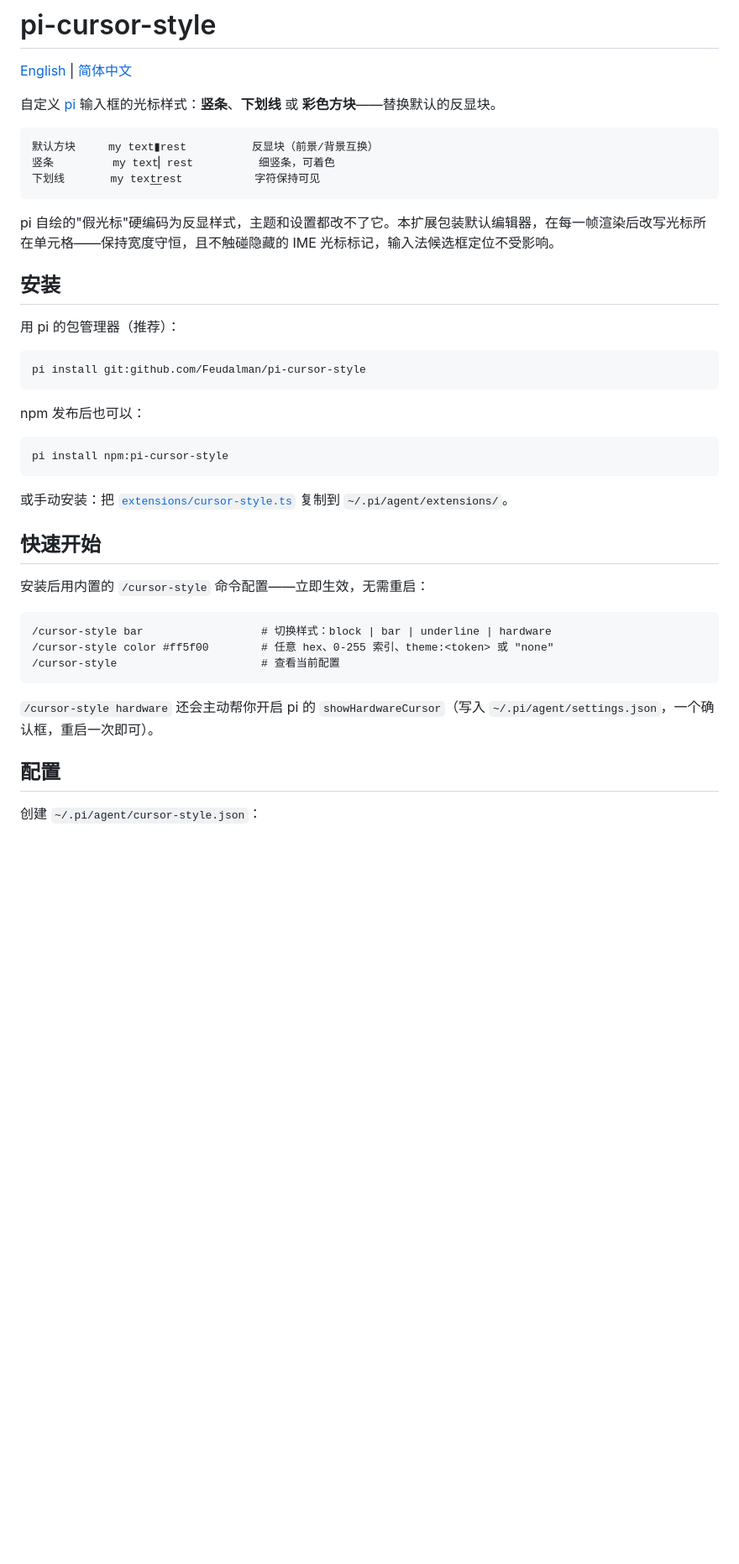
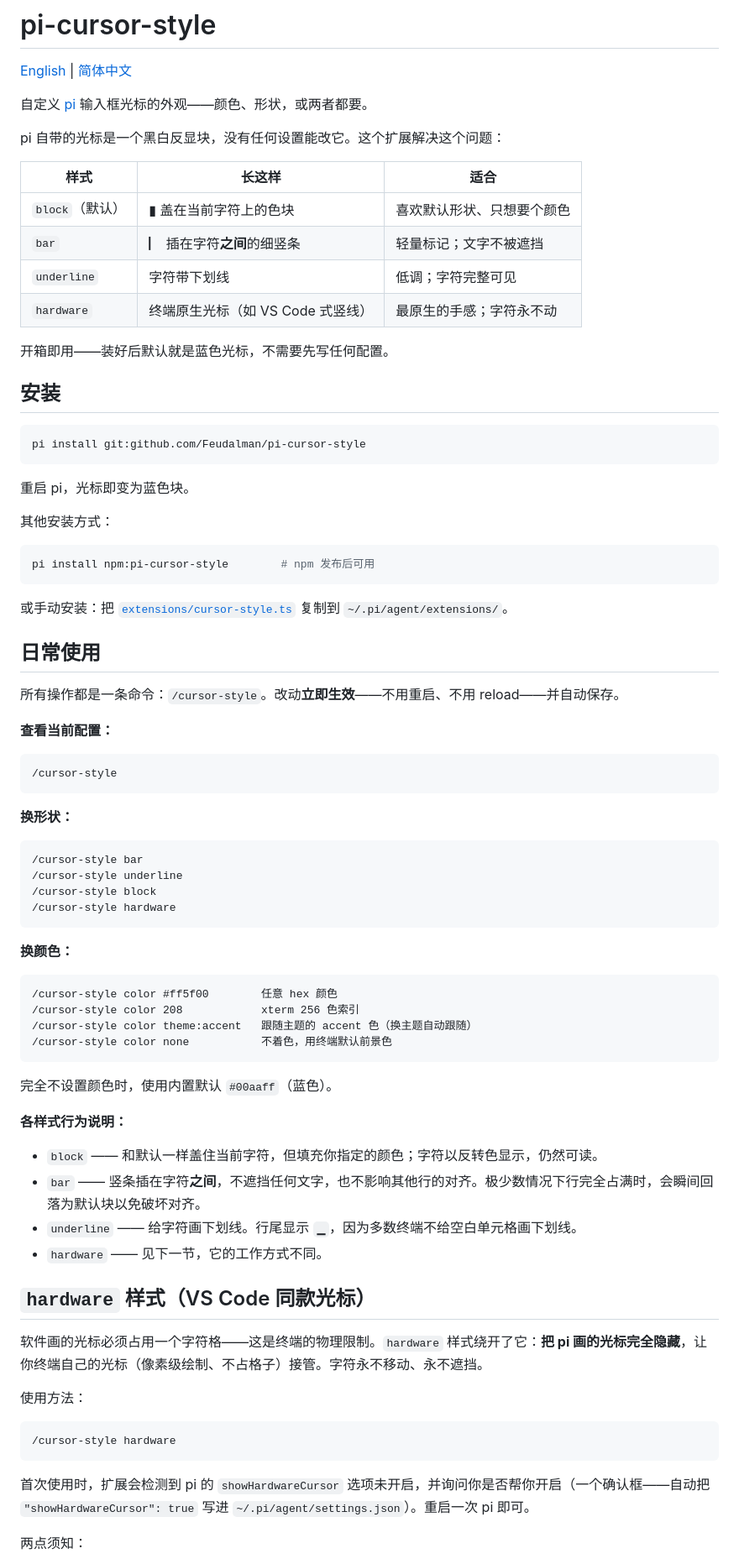
Before and after one commit to Feudalman/pi-cursor-style, a Markdown page: README.zh-CN.md, the part around one of its changes. Shown at 84% size. Drawn GitHub-style; blank space fills up the shorter version.

````diff
--- a/README.zh-CN.md
+++ b/README.zh-CN.md
@@ -2,44 +2,83 @@
 
 [English](README.md) | [简体中文](README.zh-CN.md)
 
-自定义 [pi](https://github.com/earendil-works/pi) 输入框的光标样式：**竖条**、**下划线** 或 **彩色方块**——替换默认的反显块。
+自定义 [pi](https://github.com/earendil-works/pi) 输入框光标的外观——颜色、形状，或两者都要。
 
-```
-默认方块     my text▮rest          反显块（前景/背景互换）
-竖条         my text▏rest          细竖条，可着色
-下划线       my text̲r̲est           字符保持可见
-```
+pi 自带的光标是一个黑白反显块，没有任何设置能改它。这个扩展解决这个问题：
 
-pi 自绘的"假光标"硬编码为反显样式，主题和设置都改不了它。本扩展包装默认编辑器，在每一帧渲染后改写光标所在单元格——保持宽度守恒，且不触碰隐藏的 IME 光标标记，输入法候选框定位不受影响。
+| 样式 | 长这样 | 适合 |
+|------|--------|------|
+| `block`（默认） | ▮ 盖在当前字符上的色块 | 喜欢默认形状、只想要个颜色 |
+| `bar` | ▏ 插在字符**之间**的细竖条 | 轻量标记；文字不被遮挡 |
+| `underline` | 字符带下划线 | 低调；字符完整可见 |
+| `hardware` | 终端原生光标（如 VS Code 式竖线） | 最原生的手感；字符永不动 |
+
+开箱即用——装好后默认就是蓝色光标，不需要先写任何配置。
 
 ## 安装
-
-用 pi 的包管理器（推荐）：
 
 ```bash
 pi install git:github.com/Feudalman/pi-cursor-style
 ```
 
-npm 发布后也可以：
+重启 pi，光标即变为蓝色块。
+
+其他安装方式：
 
 ```bash
-pi install npm:pi-cursor-style
+pi install npm:pi-cursor-style        # npm 发布后可用
 ```
 
 或手动安装：把 [`extensions/cursor-style.ts`](extensions/cursor-style.ts) 复制到 `~/.pi/agent/extensions/`。
 
-## 快速开始
+## 日常使用
 
-安装后用内置的 `/cursor-style` 命令配置——立即生效，无需重启：
+所有操作都是一条命令：`/cursor-style`。改动**立即生效**——不用重启、不用 reload——并自动保存。
+
+**查看当前配置：**
 
 ```
-/cursor-style bar                  # 切换样式：block | bar | underline | hardware
-/cursor-style color #ff5f00        # 任意 hex、0-255 索引、theme:<token> 或 "none"
-/cursor-style                      # 查看当前配置
+/cursor-style
 ```
 
-`/cursor-style hardware` 还会主动帮你开启 pi 的 `showHardwareCursor`（写入 `~/.pi/agent/settings.json`，一个确认框，重启一次即可）。
+**换形状：**
 
-## 配置
+```
+/cursor-style bar
+/cursor-style underline
+/cursor-style block
+/cursor-style hardware
+```
 
-创建 `~/.pi/agent/cursor-style.json`：
+**换颜色：**
+
+```
+/cursor-style color #ff5f00        任意 hex 颜色
+/cursor-style color 208            xterm 256 色索引
+/cursor-style color theme:accent   跟随主题的 accent 色（换主题自动跟随）
+/cursor-style color none           不着色，用终端默认前景色
+```
+
+完全不设置颜色时，使用内置默认 `#00aaff`（蓝色）。
+
+**各样式行为说明：**
+
+- `block` —— 和默认一样盖住当前字符，但填充你指定的颜色；字符以反转色显示，仍然可读。
+- `bar` —— 竖条插在字符**之间**，不遮挡任何文字，也不影响其他行的对齐。极少数情况下行完全占满时，会瞬间回落为默认块以免破坏对齐。
+- `underline` —— 给字符画下划线。行尾显示 `▁`，因为多数终端不给空白单元格画下划线。
+- `hardware` —— 见下一节，它的工作方式不同。
+
+## `hardware` 样式（VS Code 同款光标）
+
+软件画的光标必须占用一个字符格——这是终端的物理限制。`hardware` 样式绕开了它：**把 pi 画的光标完全隐藏**，让你终端自己的光标（像素级绘制、不占格子）接管。字符永不移动、永不遮挡。
+
+使用方法：
+
+```
+/cursor-style hardware
+```
+
+首次使用时，扩展会检测到 pi 的 `showHardwareCursor` 选项未开启，并询问你是否帮你开启（一个确认框——自动把 `"showHardwareCursor": true` 写进 `~/.pi/agent/settings.json`）。重启一次 pi 即可。
+
+两点须知：
+
````
Also changed, not shown: other parts of README.zh-CN.md (+20 -31 lines), README.md (+79 -53 lines).
